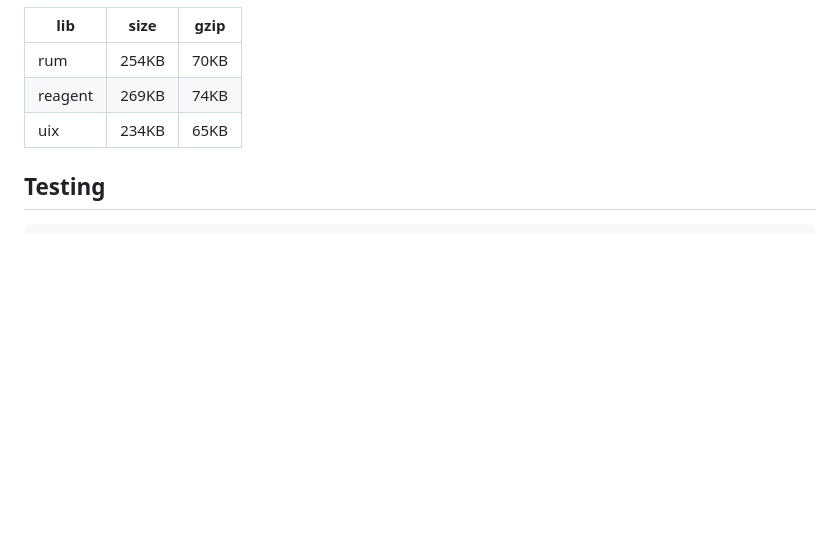
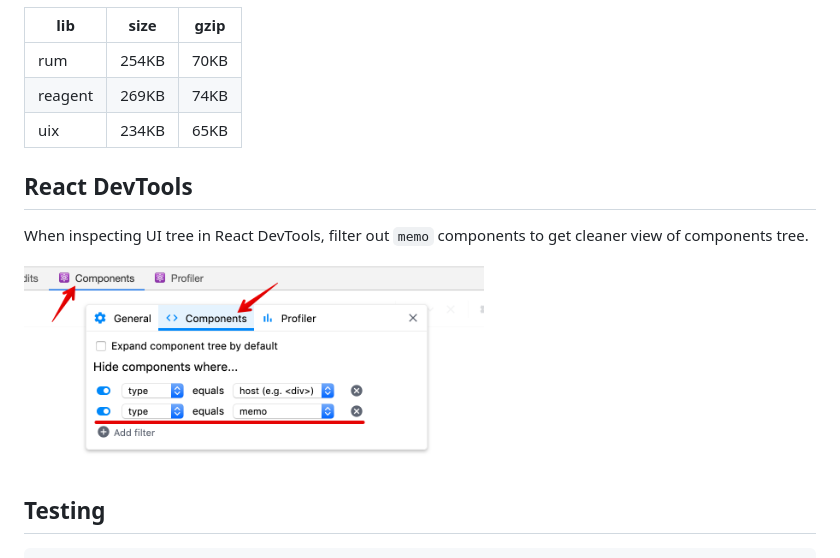
Before and after one commit to roman01la/uix, a Markdown page: README.md, the part around the change printed below. GitHub-like rendering; pictures changed too: devtools.png (added); blank space fills up the shorter version.

````diff
--- a/README.md
+++ b/README.md
@@ -217,6 +218,12 @@ reagent-interpret x 4031 ops/s, elapsed 2481ms
 | reagent | 269KB | 74KB |
 | uix     | 234KB | 65KB |
 
+## React DevTools
+
+When inspecting UI tree in React DevTools, filter out `memo` components to get cleaner view of components tree.
+
+<img src="devtools.png" width="460">
+
 ## Testing
 
 ```
````
Also changed, not shown: other parts of README.md (+1 -0 lines).
